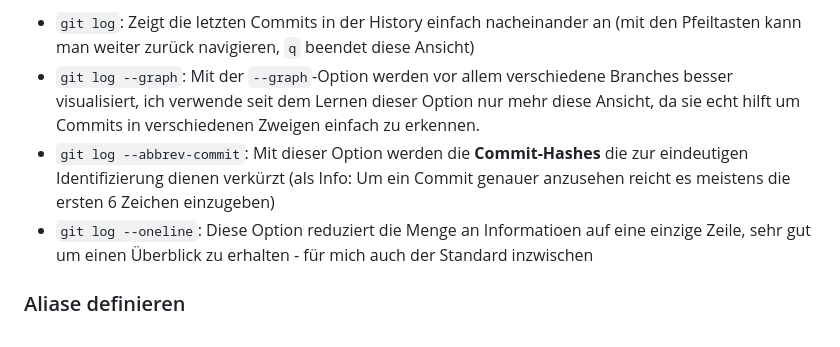
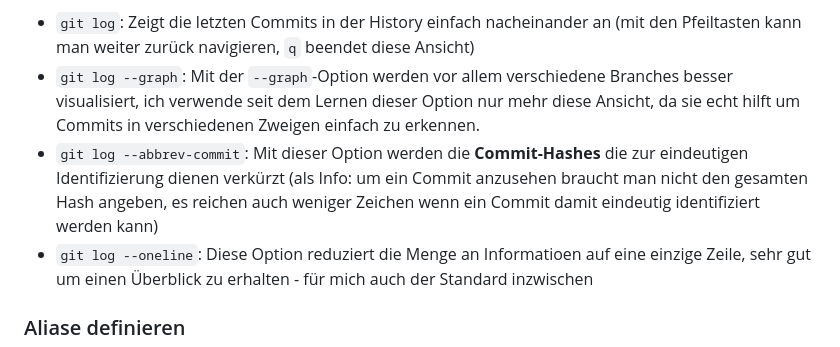
Before and after one commit to doppera-at/ap15, a Markdown page: git-overview-german.md, the part around the change. GitHub-like rendering.

Commit message:
change information about how many characters from hash are necessary

```diff
--- a/git-overview-german.md
+++ b/git-overview-german.md
@@ -44,7 +44,7 @@ Einer der wichtigsten Befehle bei der Nutzung von Git ist `git status`. Hiermit
 Um die vergangenen Änderungen einzusehen gibt es den Befehl `git log`. Mit diesem kann man sich die letzten gemachten Änderungen anzeigen lassen, mitsamt den Infos darüber *wann* eine Änderung von *wem* gemacht wurde und *was* sie beinhaltet - was allerdings in einer grafischen Oberfläche oftmals einfacher verständlich angezeigt wird (wobei auch hier gilt dass man flexibler bleibt wenn man sich mit der Anzeige im Terminal vertraut macht). Um die **History** besser visualisieren zu können gibt es noch zusätzliche Optionen mit denen man den Output dieses Befehls verändern kann:
 - `git log`: Zeigt die letzten Commits in der History einfach nacheinander an (mit den Pfeiltasten kann man weiter zurück navigieren, `q` beendet diese Ansicht)
 - `git log --graph`: Mit der `--graph`-Option werden vor allem verschiedene Branches besser visualisiert, ich verwende seit dem Lernen dieser Option nur mehr diese Ansicht, da sie echt hilft um Commits in verschiedenen Zweigen einfach zu erkennen.
-- `git log --abbrev-commit`: Mit dieser Option werden die **Commit-Hashes** die zur eindeutigen Identifizierung dienen verkürzt (als Info: Um ein Commit genauer anzusehen reicht es meistens die ersten 6 Zeichen einzugeben)
+- `git log --abbrev-commit`: Mit dieser Option werden die **Commit-Hashes** die zur eindeutigen Identifizierung dienen verkürzt (als Info: um ein Commit anzusehen braucht man nicht den gesamten Hash angeben, es reichen auch weniger Zeichen wenn ein Commit damit eindeutig identifiziert werden kann)
 - `git log --oneline`: Diese Option reduziert die Menge an Informatioen auf eine einzige Zeile, sehr gut um einen Überblick zu erhalten - für mich auch der Standard inzwischen
 
 ### Aliase definieren
```
